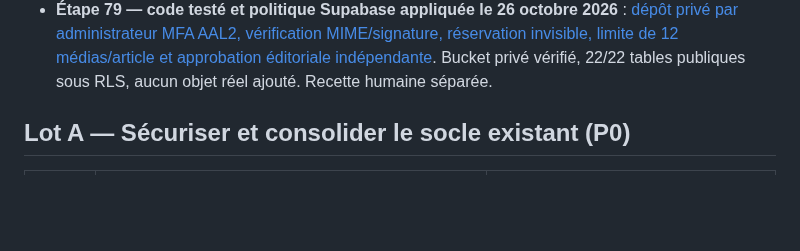
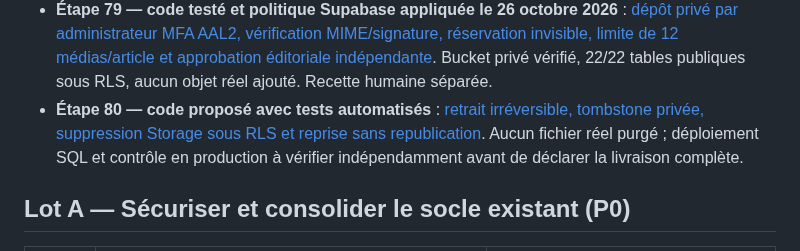
Before and after one commit to diegosmp94/Boissy-UJ, a Markdown page: docs/ROADMAP_FINALISATION_TECHNIQUE_20261026.md, the part around the change. Drawn GitHub-style; blank space fills up the shorter version.

Commit message:
docs(step80): track technical purge implementation and deployment gate

```diff
--- a/docs/ROADMAP_FINALISATION_TECHNIQUE_20261026.md
+++ b/docs/ROADMAP_FINALISATION_TECHNIQUE_20261026.md
@@ -30,6 +30,7 @@ Accueil en huit chapitres et identité bleu nuit/doré ; navigation responsive e
 - **Étape 77 — code vérifié et migration Supabase appliquée le 26 octobre 2026** : [réactions « J’aime » privées par membre sur les articles publiés](ETAPE_77_REACTIONS_ACTUALITES_20261026.md), politiques RLS, verrous de publication et suppression à la dépublication vérifiés en production. 21/21 tables publiques sous RLS, aucun article ou J’aime réel créé ; recette humaine séparée.
 - **Étape 78 — terminée, déployée et vérifiée le 26 octobre 2026** : [stockage privé, URL signées et validations](ETAPE_78_MEDIAS_PRIVES_20261026.md), puis [invalidation à la dépublication et signature limitée](ETAPE_78_MEDIAS_DROITS_20261026.md). Bucket privé, 22/22 tables publiques sous RLS, aucun objet créé.
 - **Étape 79 — code testé et politique Supabase appliquée le 26 octobre 2026** : [dépôt privé par administrateur MFA AAL2, vérification MIME/signature, réservation invisible, limite de 12 médias/article et approbation éditoriale indépendante](ETAPE_79_DEPOT_MEDIAS_PRIVES_20261026.md). Bucket privé vérifié, 22/22 tables publiques sous RLS, aucun objet réel ajouté. Recette humaine séparée.
+- **Étape 80 — code proposé avec tests automatisés** : [retrait irréversible, tombstone privée, suppression Storage sous RLS et reprise sans republication](ETAPE_80_PURGE_MEDIAS_20261026.md). Aucun fichier réel purgé ; déploiement SQL et contrôle en production à vérifier indépendamment avant de déclarer la livraison complète.
 
 ## Lot A — Sécuriser et consolider le socle existant (P0)
 
```
